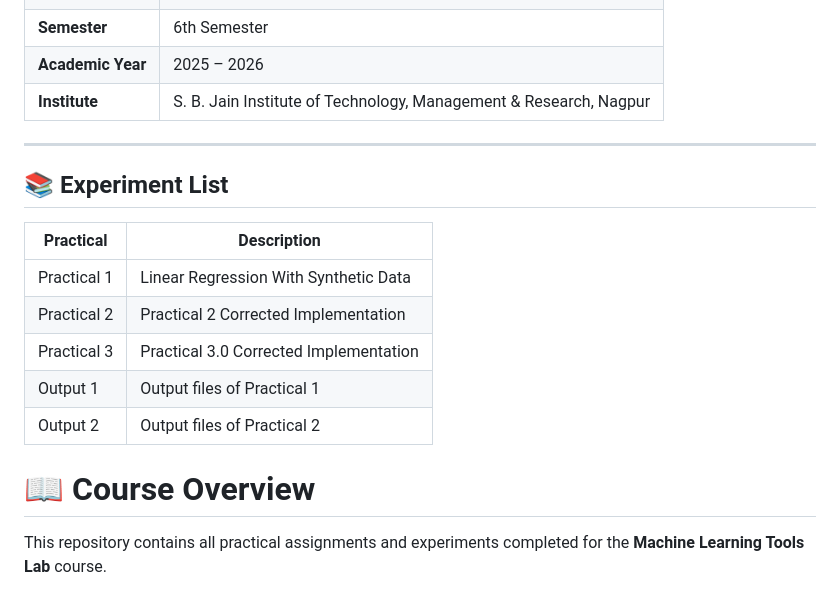
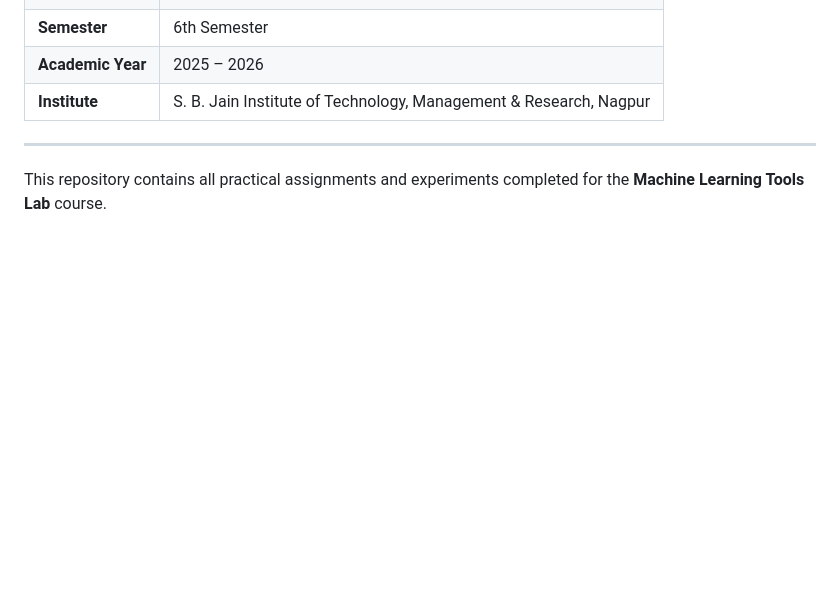
Before and after one commit to pimpalikarprathamaiml23-lang/MLT_Lab_CM23031, a Markdown page: README.md, the part around the change. GitHub-like rendering; blank space fills up the shorter version.

```diff
--- a/README.md
+++ b/README.md
@@ -20,16 +20,6 @@
 | **Institute**     | S. B. Jain Institute of Technology, Management & Research, Nagpur |
 
 ---
-## 📚 Experiment List
-
-| Practical | Description |
-|-----------|-------------|
-| Practical 1 | Linear Regression With Synthetic Data |
-| Practical 2 | Practical 2 Corrected Implementation |
-| Practical 3 | Practical 3.0 Corrected Implementation |
-| Output 1 | Output files of Practical 1 |
-| Output 2 | Output files of Practical 2 |
-# 📖 Course Overview
 
 This repository contains all practical assignments and experiments completed for the **Machine Learning Tools Lab** course.
 
```
